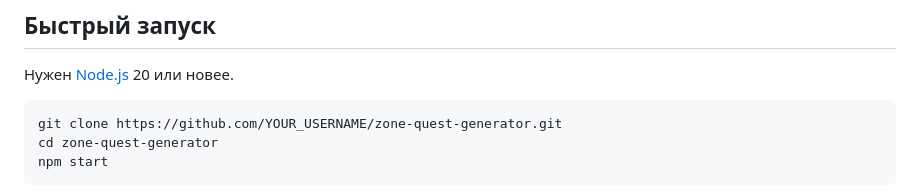
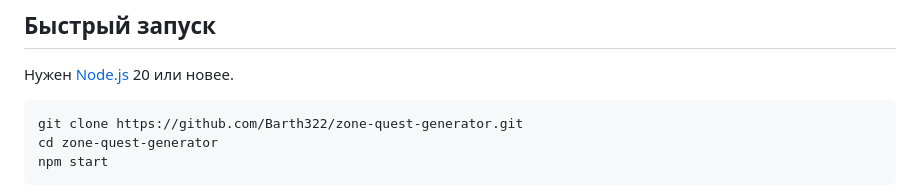
Before and after one commit to Barth322/side-quest-generator-anomaly-1-5-3, a Markdown page: README.md, the part around the change. Drawn GitHub-style.

Commit message:
Use repository URL in README

````diff
--- a/README.md
+++ b/README.md
@@ -23,7 +23,7 @@ Zone Quest Generator создаёт не набор случайно склее
 Нужен [Node.js](https://nodejs.org/) 20 или новее.
 
 ```bash
-git clone https://github.com/YOUR_USERNAME/zone-quest-generator.git
+git clone https://github.com/Barth322/zone-quest-generator.git
 cd zone-quest-generator
 npm start
 ```
````
